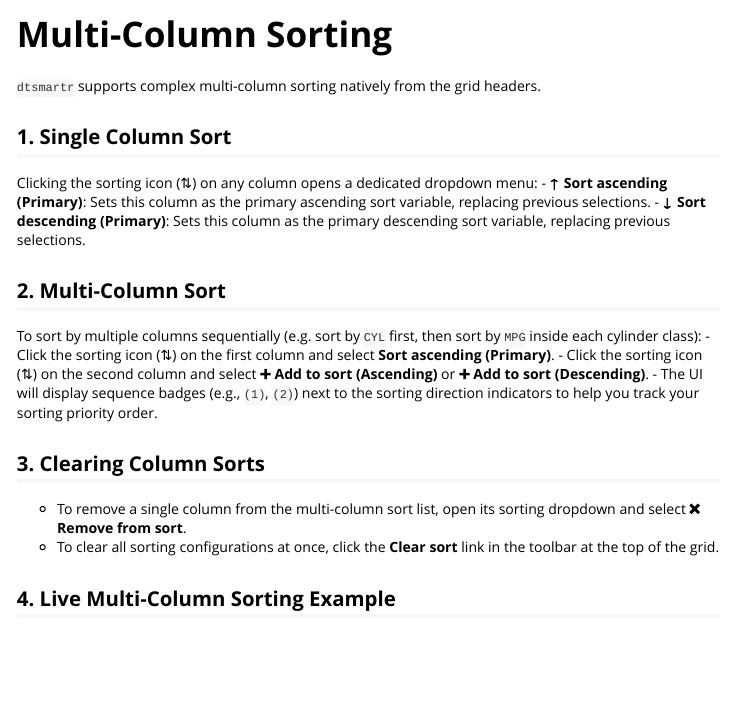
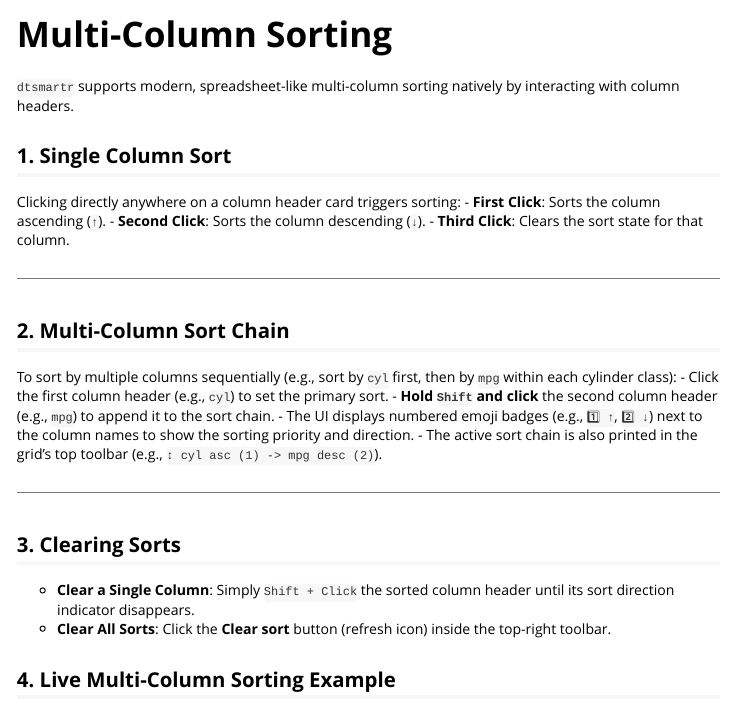
Before and after one commit to wagh-nikhil/dtsmartr, an R Markdown document (vignettes/multi-column-sorting.Rmd): the page in a window 1100 px wide, from its top. Rendered offline with R 4.5, knitr and Pandoc, with nearby package versions; some code elsewhere in the file could not run offline.

Commit message:
Docs: Update vignettes and rebuild pkgdown documentation site for v0.4.0 release

````diff
--- a/vignettes/multi-column-sorting.Rmd
+++ b/vignettes/multi-column-sorting.Rmd
@@ -14,22 +14,28 @@ knitr::opts_chunk$set(
 )
 ```
 
-`dtsmartr` supports complex multi-column sorting natively from the grid headers.
+`dtsmartr` supports modern, spreadsheet-like multi-column sorting natively by interacting with column headers.
 
 ## 1. Single Column Sort
-Clicking the sorting icon (⇅) on any column opens a dedicated dropdown menu:
-- **↑ Sort ascending (Primary)**: Sets this column as the primary ascending sort variable, replacing previous selections.
-- **↓ Sort descending (Primary)**: Sets this column as the primary descending sort variable, replacing previous selections.
+Clicking directly anywhere on a column header card triggers sorting:
+- **First Click**: Sorts the column ascending (`↑`).
+- **Second Click**: Sorts the column descending (`↓`).
+- **Third Click**: Clears the sort state for that column.
 
-## 2. Multi-Column Sort
-To sort by multiple columns sequentially (e.g. sort by `CYL` first, then sort by `MPG` inside each cylinder class):
-- Click the sorting icon (⇅) on the first column and select **Sort ascending (Primary)**.
-- Click the sorting icon (⇅) on the second column and select **➕ Add to sort (Ascending)** or **➕ Add to sort (Descending)**.
-- The UI will display sequence badges (e.g., `(1)`, `(2)`) next to the sorting direction indicators to help you track your sorting priority order.
+---
 
-## 3. Clearing Column Sorts
-- To remove a single column from the multi-column sort list, open its sorting dropdown and select **❌ Remove from sort**.
-- To clear all sorting configurations at once, click the **Clear sort** link in the toolbar at the top of the grid.
+## 2. Multi-Column Sort Chain
+To sort by multiple columns sequentially (e.g., sort by `cyl` first, then by `mpg` within each cylinder class):
+- Click the first column header (e.g., `cyl`) to set the primary sort.
+- **Hold `Shift` and click** the second column header (e.g., `mpg`) to append it to the sort chain.
+- The UI displays numbered emoji badges (e.g., `1️⃣ ↑`, `2️⃣ ↓`) next to the column names to show the sorting priority and direction.
+- The active sort chain is also printed in the grid's top toolbar (e.g., `↕ cyl asc (1) -> mpg desc (2)`).
+
+---
+
+## 3. Clearing Sorts
+- **Clear a Single Column**: Simply `Shift + Click` the sorted column header until its sort direction indicator disappears.
+- **Clear All Sorts**: Click the **Clear sort** button (refresh icon) inside the top-right toolbar.
 
 ## 4. Live Multi-Column Sorting Example
 Try sorting by cylinders (`cyl`) first, and then sorting by miles-per-gallon (`mpg`) inside the cylinder groups:
````
Also changed, not shown: vignettes/customization-options.Rmd (+19 -3 lines), vignettes/filtering-queries.Rmd (+10 -6 lines), docs/pkgdown.yml, docs/search.json, 46 other files.
